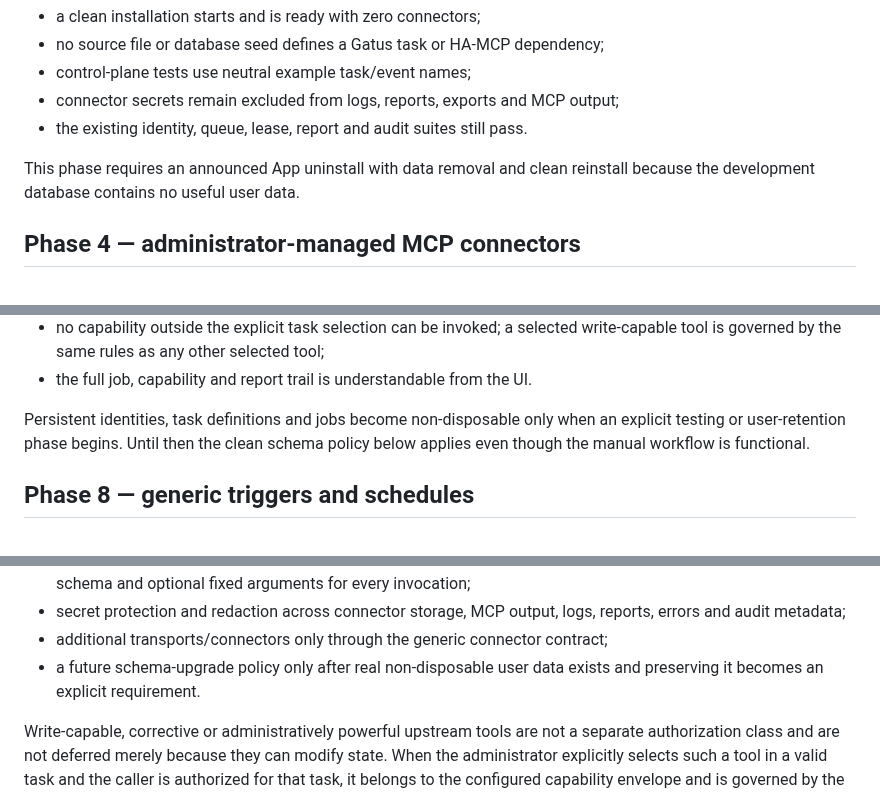
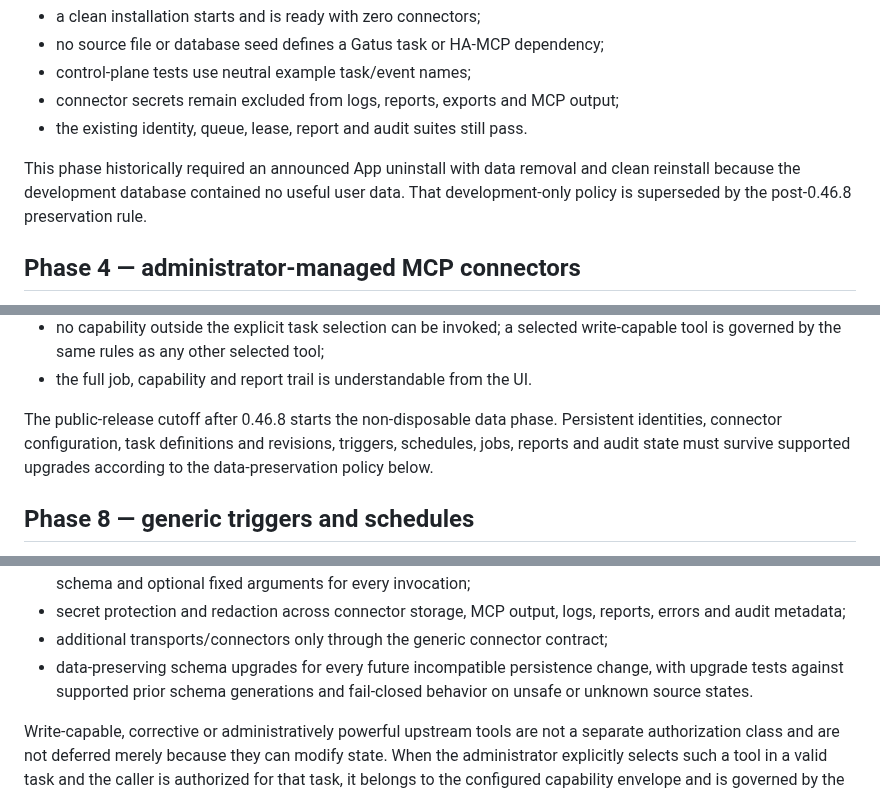
Before and after one commit to tlamoureux24/haos_apps, a Markdown page: agent_gateway/IMPLEMENTATION_PLAN.md, 3 parts joined by grey strips. Rendered like a GitHub page.

```diff
--- a/agent_gateway/IMPLEMENTATION_PLAN.md
+++ b/agent_gateway/IMPLEMENTATION_PLAN.md
@@ -230,8 +238,9 @@ Acceptance criteria:
 - connector secrets remain excluded from logs, reports, exports and MCP output;
 - the existing identity, queue, lease, report and audit suites still pass.
 
-This phase requires an announced App uninstall with data removal and clean
-reinstall because the development database contains no useful user data.
+This phase historically required an announced App uninstall with data removal and
+clean reinstall because the development database contained no useful user data.
+That development-only policy is superseded by the post-0.46.8 preservation rule.
 
 ## Phase 4 — administrator-managed MCP connectors
 
@@ -469,9 +478,10 @@ Acceptance criteria:
   write-capable tool is governed by the same rules as any other selected tool;
 - the full job, capability and report trail is understandable from the UI.
 
-Persistent identities, task definitions and jobs become non-disposable only
-when an explicit testing or user-retention phase begins. Until then the clean
-schema policy below applies even though the manual workflow is functional.
+The public-release cutoff after 0.46.8 starts the non-disposable data phase.
+Persistent identities, connector configuration, task definitions and revisions,
+triggers, schedules, jobs, reports and audit state must survive supported
+upgrades according to the data-preservation policy below.
 
 ## Phase 8 — generic triggers and schedules
 
@@ -674,8 +685,9 @@ Keep and complete:
 - secret protection and redaction across connector storage, MCP output, logs,
   reports, errors and audit metadata;
 - additional transports/connectors only through the generic connector contract;
-- a future schema-upgrade policy only after real non-disposable user data exists
-  and preserving it becomes an explicit requirement.
+- data-preserving schema upgrades for every future incompatible persistence
+  change, with upgrade tests against supported prior schema generations and
+  fail-closed behavior on unsafe or unknown source states.
 
 Write-capable, corrective or administratively powerful upstream tools are not a
 separate authorization class and are not deferred merely because they can modify
```
Also changed, not shown: other parts of agent_gateway/IMPLEMENTATION_PLAN.md (+36 -18 lines).
